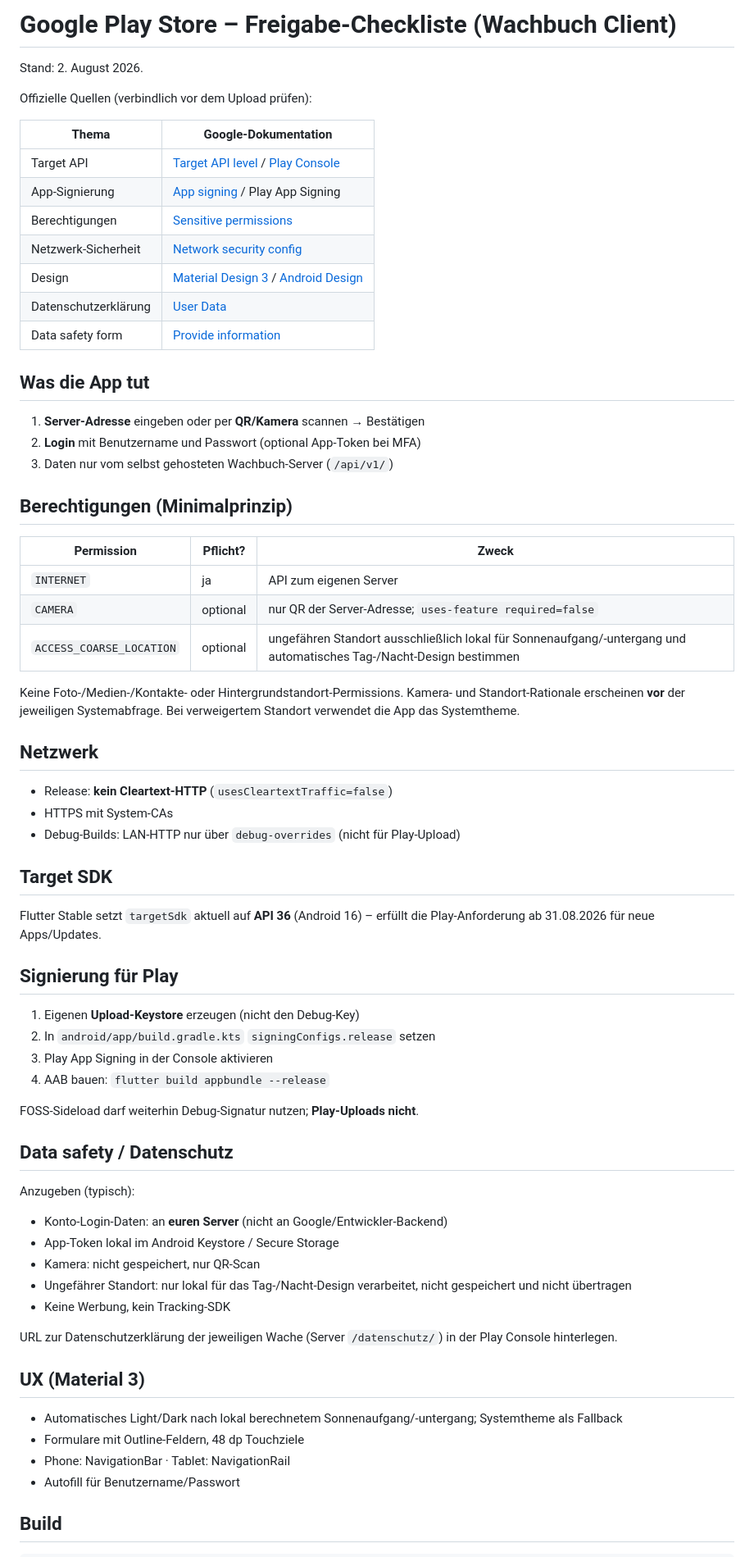
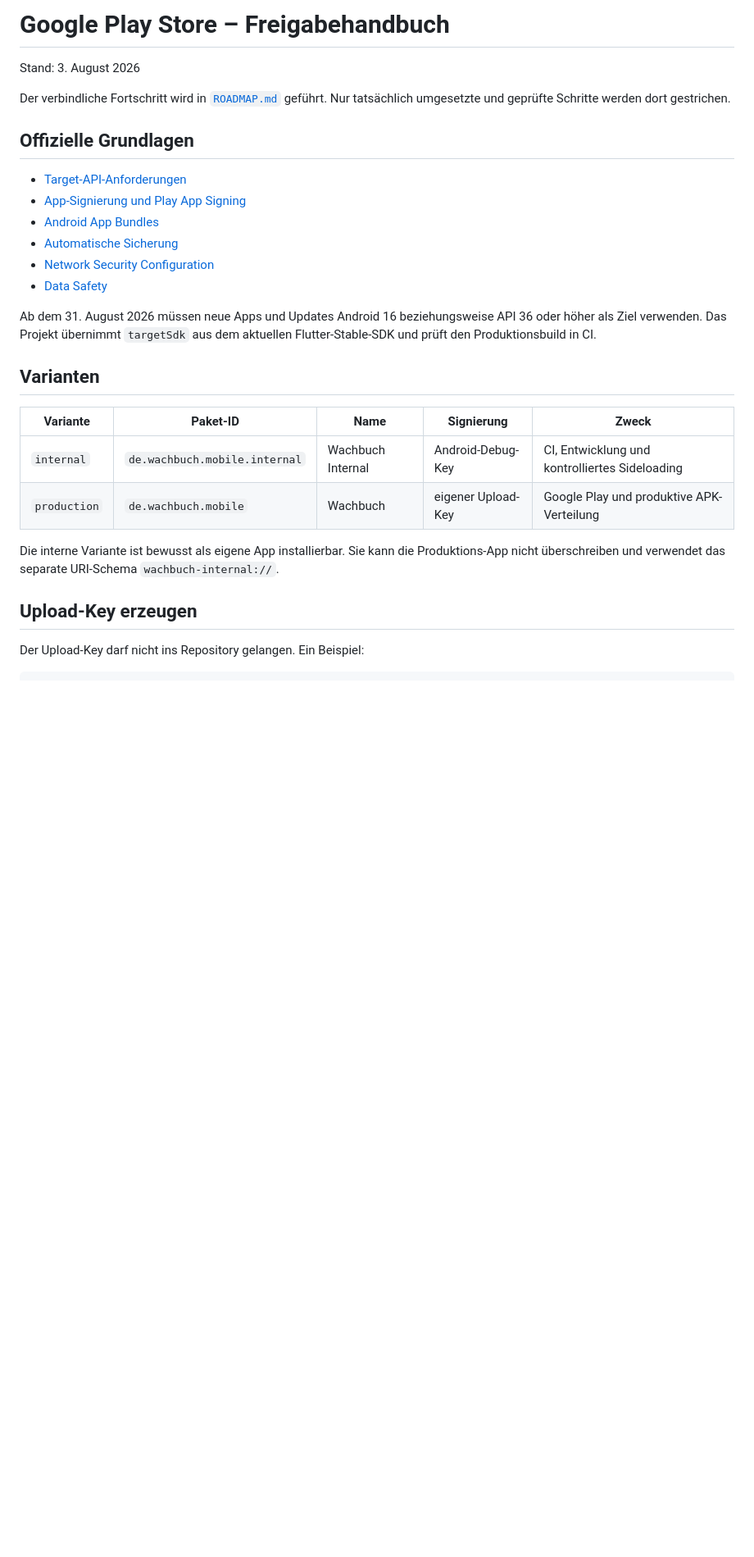
Before and after one commit to darkspike1988/Wachbuch-Client, a Markdown page: docs/PLAY-STORE.md, the part around one of its changes. Shown at 82% size. GitHub-like rendering; blank space fills up the shorter version.

Commit message:
document hardened Android release process

````diff
--- a/docs/PLAY-STORE.md
+++ b/docs/PLAY-STORE.md
@@ -1,73 +1,36 @@
-# Google Play Store – Freigabe-Checkliste (Wachbuch Client)
+# Google Play Store – Freigabehandbuch
 
-Stand: 2. August 2026.
+Stand: 3. August 2026
 
-Offizielle Quellen (verbindlich vor dem Upload prüfen):
+Der verbindliche Fortschritt wird in [`ROADMAP.md`](../ROADMAP.md) geführt. Nur
+tatsächlich umgesetzte und geprüfte Schritte werden dort gestrichen.
 
-| Thema | Google-Dokumentation |
-| --- | --- |
-| Target API | [Target API level](https://developer.android.com/google/play/requirements/target-sdk) / [Play Console](https://support.google.com/googleplay/android-developer/answer/11926878) |
-| App-Signierung | [App signing](https://developer.android.com/studio/publish/app-signing) / Play App Signing |
-| Berechtigungen | [Sensitive permissions](https://support.google.com/googleplay/android-developer/answer/9888170) |
-| Netzwerk-Sicherheit | [Network security config](https://developer.android.com/privacy-and-security/security-config) |
-| Design | [Material Design 3](https://m3.material.io/) / [Android Design](https://developer.android.com/design) |
-| Datenschutzerklärung | [User Data](https://support.google.com/googleplay/android-developer/answer/10144311) |
-| Data safety form | [Provide information](https://support.google.com/googleplay/android-developer/answer/10787469) |
+## Offizielle Grundlagen
 
-## Was die App tut
+- [Target-API-Anforderungen](https://developer.android.com/google/play/requirements/target-sdk)
+- [App-Signierung und Play App Signing](https://developer.android.com/studio/publish/app-signing)
+- [Android App Bundles](https://developer.android.com/guide/app-bundle)
+- [Automatische Sicherung](https://developer.android.com/identity/data/autobackup)
+- [Network Security Configuration](https://developer.android.com/privacy-and-security/security-config)
+- [Data Safety](https://support.google.com/googleplay/android-developer/answer/10787469)
 
-1. **Server-Adresse** eingeben oder per **QR/Kamera** scannen → Bestätigen
-2. **Login** mit Benutzername und Passwort (optional App-Token bei MFA)
-3. Daten nur vom selbst gehosteten Wachbuch-Server (`/api/v1/`)
+Ab dem 31. August 2026 müssen neue Apps und Updates Android 16 beziehungsweise
+API 36 oder höher als Ziel verwenden. Das Projekt übernimmt `targetSdk` aus dem
+aktuellen Flutter-Stable-SDK und prüft den Produktionsbuild in CI.
 
-## Berechtigungen (Minimalprinzip)
+## Varianten
 
-| Permission | Pflicht? | Zweck |
-| --- | --- | --- |
-| `INTERNET` | ja | API zum eigenen Server |
-| `CAMERA` | optional | nur QR der Server-Adresse; `uses-feature required=false` |
-| `ACCESS_COARSE_LOCATION` | optional | ungefähren Standort ausschließlich lokal für Sonnenaufgang/-untergang und automatisches Tag-/Nacht-Design bestimmen |
+| Variante | Paket-ID | Name | Signierung | Zweck |
+| --- | --- | --- | --- | --- |
+| `internal` | `de.wachbuch.mobile.internal` | Wachbuch Internal | Android-Debug-Key | CI, Entwicklung und kontrolliertes Sideloading |
+| `production` | `de.wachbuch.mobile` | Wachbuch | eigener Upload-Key | Google Play und produktive APK-Verteilung |
 
-Keine Foto-/Medien-/Kontakte- oder Hintergrundstandort-Permissions. Kamera- und Standort-Rationale erscheinen **vor** der jeweiligen Systemabfrage. Bei verweigertem Standort verwendet die App das Systemtheme.
+Die interne Variante ist bewusst als eigene App installierbar. Sie kann die
+Produktions-App nicht überschreiben und verwendet das separate URI-Schema
+`wachbuch-internal://`.
 
-## Netzwerk
+## Upload-Key erzeugen
 
-- Release: **kein Cleartext-HTTP** (`usesCleartextTraffic=false`)
-- HTTPS mit System-CAs
-- Debug-Builds: LAN-HTTP nur über `debug-overrides` (nicht für Play-Upload)
-
-## Target SDK
-
-Flutter Stable setzt `targetSdk` aktuell auf **API 36** (Android 16) – erfüllt die Play-Anforderung ab 31.08.2026 für neue Apps/Updates.
-
-## Signierung für Play
-
-1. Eigenen **Upload-Keystore** erzeugen (nicht den Debug-Key)
-2. In `android/app/build.gradle.kts` `signingConfigs.release` setzen
-3. Play App Signing in der Console aktivieren
-4. AAB bauen: `flutter build appbundle --release`
-
-FOSS-Sideload darf weiterhin Debug-Signatur nutzen; **Play-Uploads nicht**.
-
-## Data safety / Datenschutz
-
-Anzugeben (typisch):
-
-- Konto-Login-Daten: an **euren Server** (nicht an Google/Entwickler-Backend)
-- App-Token lokal im Android Keystore / Secure Storage
-- Kamera: nicht gespeichert, nur QR-Scan
-- Ungefährer Standort: nur lokal für das Tag-/Nacht-Design verarbeitet, nicht gespeichert und nicht übertragen
-- Keine Werbung, kein Tracking-SDK
-
-URL zur Datenschutzerklärung der jeweiligen Wache (Server `/datenschutz/`) in der Play Console hinterlegen.
-
-## UX (Material 3)
-
-- Automatisches Light/Dark nach lokal berechnetem Sonnenaufgang/-untergang; Systemtheme als Fallback
-- Formulare mit Outline-Feldern, 48 dp Touchziele
-- Phone: NavigationBar · Tablet: NavigationRail
-- Autofill für Benutzername/Passwort
-
-## Build
+Der Upload-Key darf nicht ins Repository gelangen. Ein Beispiel:
 
 ```bash
````
Also changed, not shown: other parts of docs/PLAY-STORE.md (+137 -2 lines).
